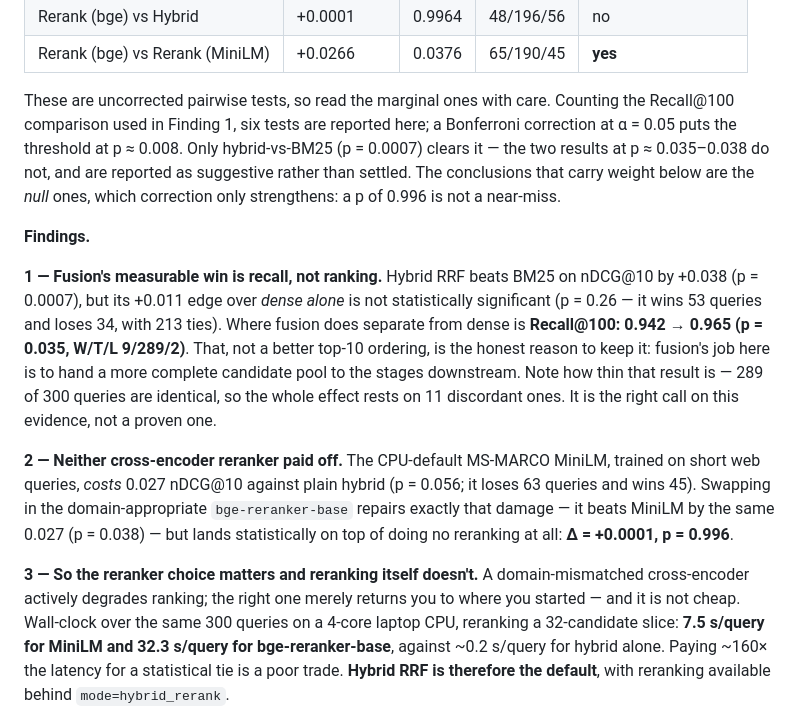
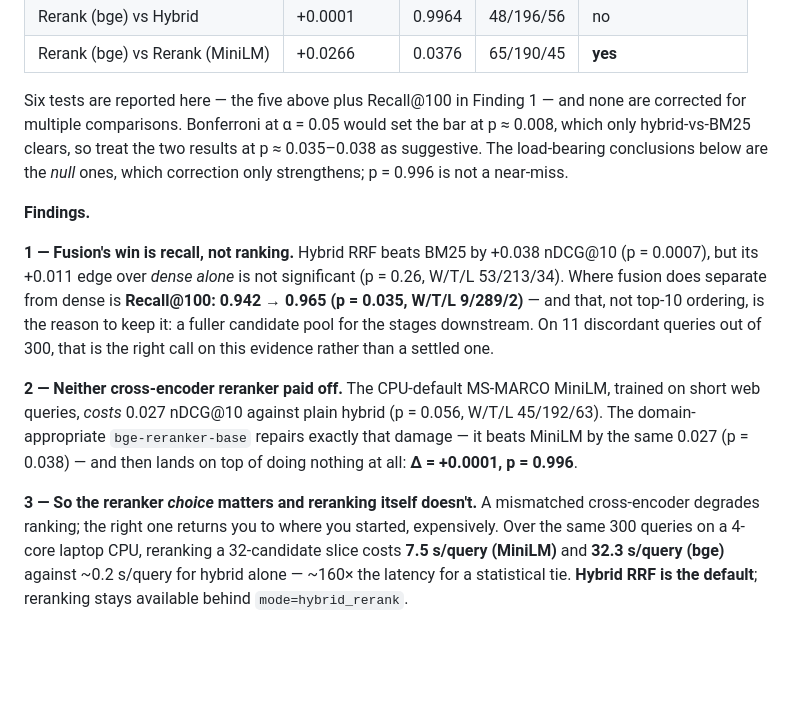
Before and after one commit to areebfazli/rag_search, a Markdown page: README.md, the part around one of its changes. GitHub-like rendering; blank space fills up the shorter version.

```diff
--- a/README.md
+++ b/README.md
@@ -54,34 +54,30 @@ t-test on per-query nDCG@10** (300 pairs), reported as Δ, p, and per-query win/
 | Rerank (bge) vs Hybrid | +0.0001 | 0.9964 | 48/196/56 | no |
 | Rerank (bge) vs Rerank (MiniLM) | +0.0266 | 0.0376 | 65/190/45 | **yes** |
 
-These are uncorrected pairwise tests, so read the marginal ones with care. Counting the
-Recall@100 comparison used in Finding 1, six tests are reported here; a Bonferroni correction at
-α = 0.05 puts the threshold at p ≈ 0.008. Only hybrid-vs-BM25 (p = 0.0007) clears it — the two
-results at p ≈ 0.035–0.038 do not, and are reported as suggestive rather than settled. The
-conclusions that carry weight below are the *null* ones, which correction only strengthens: a
-p of 0.996 is not a near-miss.
+Six tests are reported here — the five above plus Recall@100 in Finding 1 — and none are
+corrected for multiple comparisons. Bonferroni at α = 0.05 would set the bar at p ≈ 0.008, which
+only hybrid-vs-BM25 clears, so treat the two results at p ≈ 0.035–0.038 as suggestive. The
+load-bearing conclusions below are the *null* ones, which correction only strengthens; p = 0.996
+is not a near-miss.
 
 **Findings.**
 
-**1 — Fusion's measurable win is recall, not ranking.** Hybrid RRF beats BM25 on nDCG@10 by
-+0.038 (p = 0.0007), but its +0.011 edge over *dense alone* is not statistically significant
-(p = 0.26 — it wins 53 queries and loses 34, with 213 ties). Where fusion does separate from
-dense is **Recall@100: 0.942 → 0.965 (p = 0.035, W/T/L 9/289/2)**. That, not a better top-10
-ordering, is the honest reason to keep it: fusion's job here is to hand a more complete
-candidate pool to the stages downstream. Note how thin that result is — 289 of 300 queries are
-identical, so the whole effect rests on 11 discordant ones. It is the right call on this
-evidence, not a proven one.
+**1 — Fusion's win is recall, not ranking.** Hybrid RRF beats BM25 by +0.038 nDCG@10
+(p = 0.0007), but its +0.011 edge over *dense alone* is not significant (p = 0.26, W/T/L
+53/213/34). Where fusion does separate from dense is **Recall@100: 0.942 → 0.965 (p = 0.035,
+W/T/L 9/289/2)** — and that, not top-10 ordering, is the reason to keep it: a fuller candidate
+pool for the stages downstream. On 11 discordant queries out of 300, that is the right call on
+this evidence rather than a settled one.
 
 **2 — Neither cross-encoder reranker paid off.** The CPU-default MS-MARCO MiniLM, trained on
-short web queries, *costs* 0.027 nDCG@10 against plain hybrid (p = 0.056; it loses 63 queries
-and wins 45). Swapping in the domain-appropriate `bge-reranker-base` repairs exactly that damage
-— it beats MiniLM by the same 0.027 (p = 0.038) — but lands statistically on top of doing no
-reranking at all: **Δ = +0.0001, p = 0.996**.
+short web queries, *costs* 0.027 nDCG@10 against plain hybrid (p = 0.056, W/T/L 45/192/63). The
+domain-appropriate `bge-reranker-base` repairs exactly that damage — it beats MiniLM by the same
+0.027 (p = 0.038) — and then lands on top of doing nothing at all: **Δ = +0.0001, p = 0.996**.
 
-**3 — So the reranker choice matters and reranking itself doesn't.** A domain-mismatched
-cross-encoder actively degrades ranking; the right one merely returns you to where you started
-— and it is not cheap. Wall-clock over the same 300 queries on a 4-core laptop CPU, reranking a
-32-candidate slice: **7.5 s/query for MiniLM and 32.3 s/query for bge-reranker-base**, against
-~0.2 s/query for hybrid alone. Paying ~160× the latency for a statistical tie is a poor trade.
-**Hybrid RRF is therefore the default**, with reranking available behind `mode=hybrid_rerank`.
+**3 — So the reranker *choice* matters and reranking itself doesn't.** A mismatched cross-encoder
+degrades ranking; the right one returns you to where you started, expensively. Over the same 300
+queries on a 4-core laptop CPU, reranking a 32-candidate slice costs **7.5 s/query (MiniLM)** and
+**32.3 s/query (bge)** against ~0.2 s/query for hybrid alone — ~160× the latency for a
+statistical tie. **Hybrid RRF is the default**; reranking stays available behind
+`mode=hybrid_rerank`.
 
```
Also changed, not shown: other parts of README.md (+23 -23 lines).
